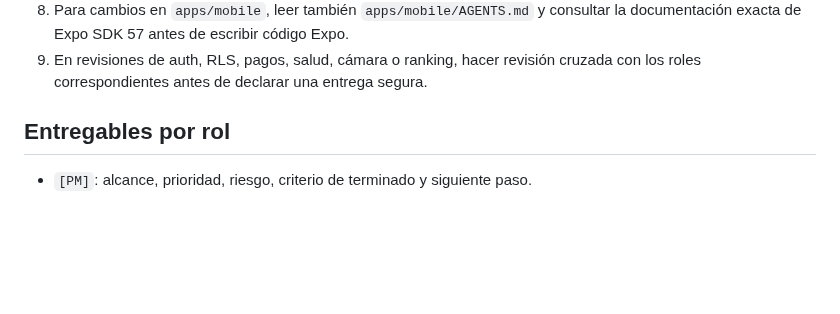
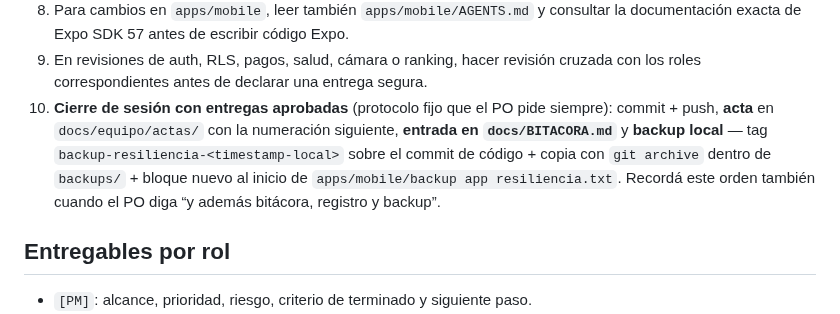
Before and after one commit to anibalkozur/resiliencia, a Markdown page: AGENTS.md, the part around the change. Rendered like a GitHub page; blank space fills up the shorter version.

```diff
--- a/AGENTS.md
+++ b/AGENTS.md
@@ -89,6 +89,13 @@ cuando el equipo o el código crezcan.
    la documentación exacta de Expo SDK 57 antes de escribir código Expo.
 9. En revisiones de auth, RLS, pagos, salud, cámara o ranking, hacer revisión
    cruzada con los roles correspondientes antes de declarar una entrega segura.
+10. **Cierre de sesión con entregas aprobadas** (protocolo fijo que el PO pide
+    siempre): commit + push, **acta** en `docs/equipo/actas/` con la numeración
+    siguiente, **entrada en `docs/BITACORA.md`** y **backup local** — tag
+    `backup-resiliencia-<timestamp-local>` sobre el commit de código + copia con
+    `git archive` dentro de `backups/` + bloque nuevo al inicio de
+    `apps/mobile/backup app resiliencia.txt`. Recordá este orden también cuando
+    el PO diga “y además bitácora, registro y backup”.
 
 ## Entregables por rol
 
```
Also changed, not shown: docs/BITACORA.md (+26 -0 lines), 1 other file.
